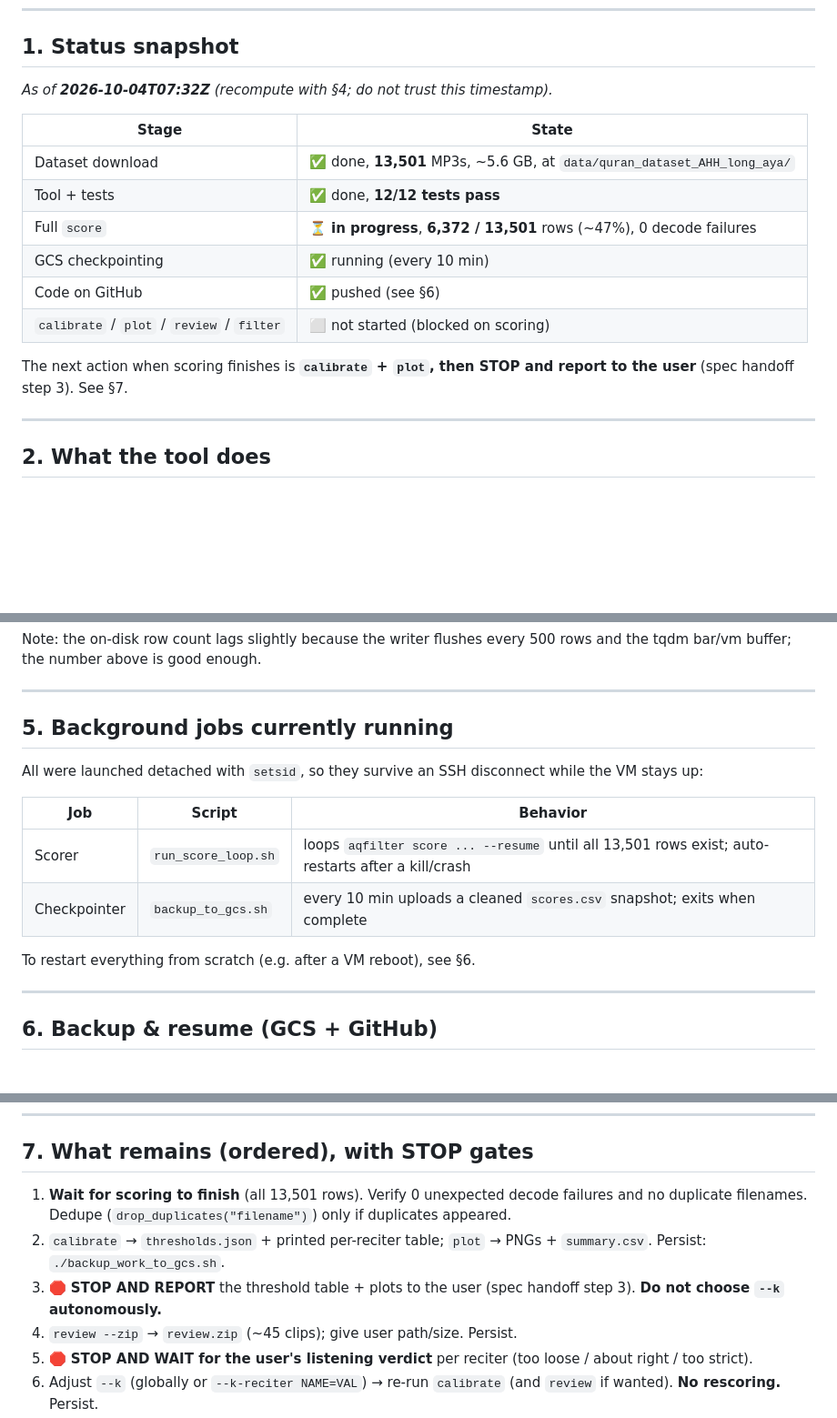
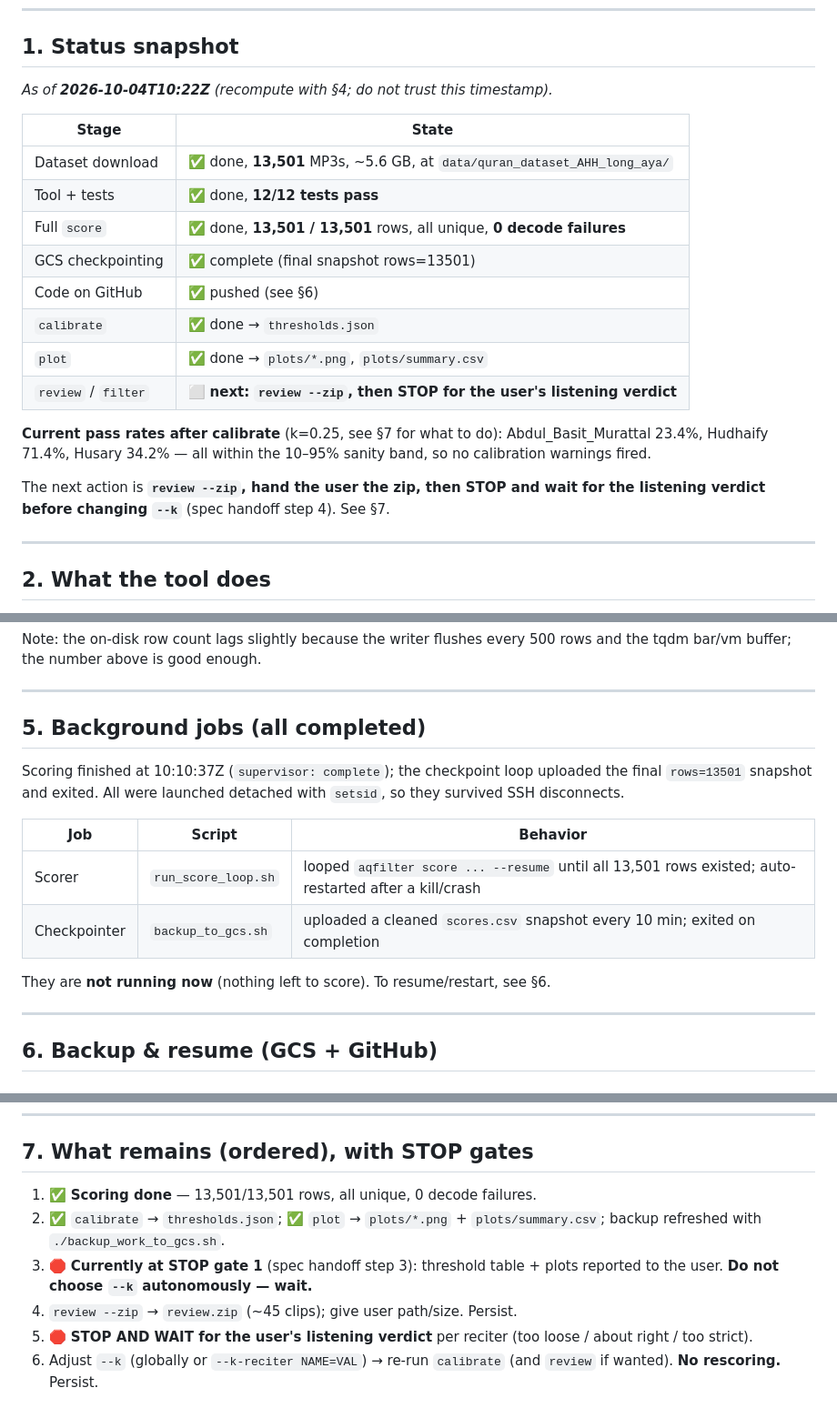
Before and after one commit to akbargherbal/quran_recitation_training_dataset, a Markdown page: SESSION_STATE.md, 3 parts joined by grey strips. Shown at 91% size. Drawn GitHub-style; blank space fills up the shorter version.

Commit message:
Update session state: scoring complete, calibrated, plotted; at review gate

```diff
--- a/SESSION_STATE.md
+++ b/SESSION_STATE.md
@@ -16,19 +16,25 @@ recitation MP3s. Full requirements are in
 
 ## 1. Status snapshot
 
-_As of **2026-10-04T07:32Z** (recompute with §4; do not trust this timestamp)._
+_As of **2026-10-04T10:22Z** (recompute with §4; do not trust this timestamp)._
 
 | Stage | State |
 |---|---|
 | Dataset download | ✅ done, **13,501** MP3s, ~5.6 GB, at `data/quran_dataset_AHH_long_aya/` |
 | Tool + tests | ✅ done, **12/12 tests pass** |
-| Full `score` | ⏳ **in progress**, **6,372 / 13,501** rows (~47%), 0 decode failures |
-| GCS checkpointing | ✅ running (every 10 min) |
+| Full `score` | ✅ done, **13,501 / 13,501** rows, all unique, **0 decode failures** |
+| GCS checkpointing | ✅ complete (final snapshot rows=13501) |
 | Code on GitHub | ✅ pushed (see §6) |
-| `calibrate` / `plot` / `review` / `filter` | ⬜ not started (blocked on scoring) |
+| `calibrate` | ✅ done → `thresholds.json` |
+| `plot` | ✅ done → `plots/*.png`, `plots/summary.csv` |
+| `review` / `filter` | ⬜ **next: `review --zip`, then STOP for the user's listening verdict** |
 
-The next action when scoring finishes is **`calibrate` + `plot`, then STOP and
-report to the user** (spec handoff step 3). See §7.
+**Current pass rates after calibrate** (k=0.25, see §7 for what to do):
+Abdul_Basit_Murattal 23.4%, Hudhaify 71.4%, Husary 34.2% — all within the
+10–95% sanity band, so no calibration warnings fired.
+
+The next action is **`review --zip`, hand the user the zip, then STOP and wait
+for the listening verdict before changing `--k`** (spec handoff step 4). See §7.
 
 ---
 
@@ -89,17 +95,18 @@ rows and the tqdm bar/vm buffer; the number above is good enough.
 
 ---
 
-## 5. Background jobs currently running
+## 5. Background jobs (all completed)
 
-All were launched detached with `setsid`, so they survive an SSH disconnect
-while the VM stays up:
+Scoring finished at 10:10:37Z (`supervisor: complete`); the checkpoint loop
+uploaded the final `rows=13501` snapshot and exited. All were launched detached
+with `setsid`, so they survived SSH disconnects.
 
 | Job | Script | Behavior |
 |---|---|---|
-| Scorer | `run_score_loop.sh` | loops `aqfilter score ... --resume` until all 13,501 rows exist; auto-restarts after a kill/crash |
-| Checkpointer | `backup_to_gcs.sh` | every 10 min uploads a cleaned `scores.csv` snapshot; exits when complete |
+| Scorer | `run_score_loop.sh` | looped `aqfilter score ... --resume` until all 13,501 rows existed; auto-restarted after a kill/crash |
+| Checkpointer | `backup_to_gcs.sh` | uploaded a cleaned `scores.csv` snapshot every 10 min; exited on completion |
 
-To restart everything from scratch (e.g. after a VM reboot), see §6.
+They are **not running now** (nothing left to score). To resume/restart, see §6.
 
 ---
 
@@ -151,13 +158,11 @@ explicit instruction). Never delete or modify the source MP3s.
 
 ## 7. What remains (ordered), with STOP gates
 
-1. **Wait for scoring to finish** (all 13,501 rows). Verify 0 unexpected decode
-   failures and no duplicate filenames. Dedupe (`drop_duplicates("filename")`)
-   only if duplicates appeared.
-2. `calibrate` → `thresholds.json` + printed per-reciter table; `plot` → PNGs +
-   `summary.csv`. Persist: `./backup_work_to_gcs.sh`.
-3. 🛑 **STOP AND REPORT** the threshold table + plots to the user (spec handoff
-   step 3). **Do not choose `--k` autonomously.**
+1. ✅ **Scoring done** — 13,501/13,501 rows, all unique, 0 decode failures.
+2. ✅ `calibrate` → `thresholds.json`; ✅ `plot` → `plots/*.png` +
+   `plots/summary.csv`; backup refreshed with `./backup_work_to_gcs.sh`.
+3. 🛑 **Currently at STOP gate 1** (spec handoff step 3): threshold table + plots
+   reported to the user. **Do not choose `--k` autonomously — wait.**
 4. `review --zip` → `review.zip` (~45 clips); give user path/size. Persist.
 5. 🛑 **STOP AND WAIT for the user's listening verdict** per reciter
    (too loose / about right / too strict).
```
